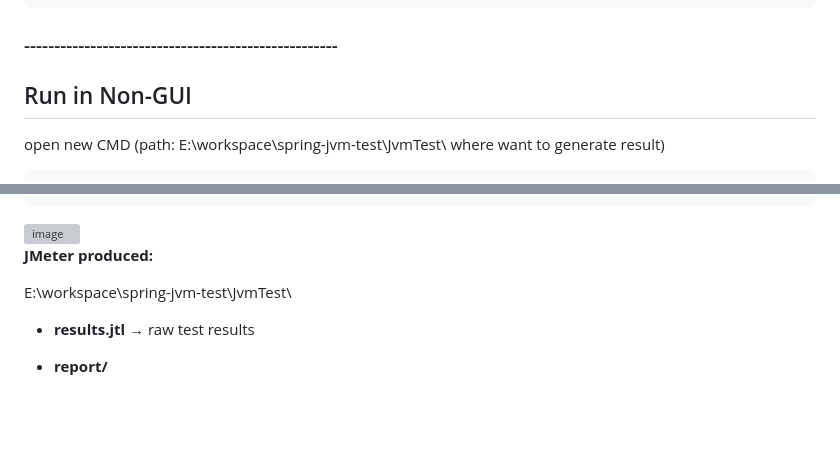
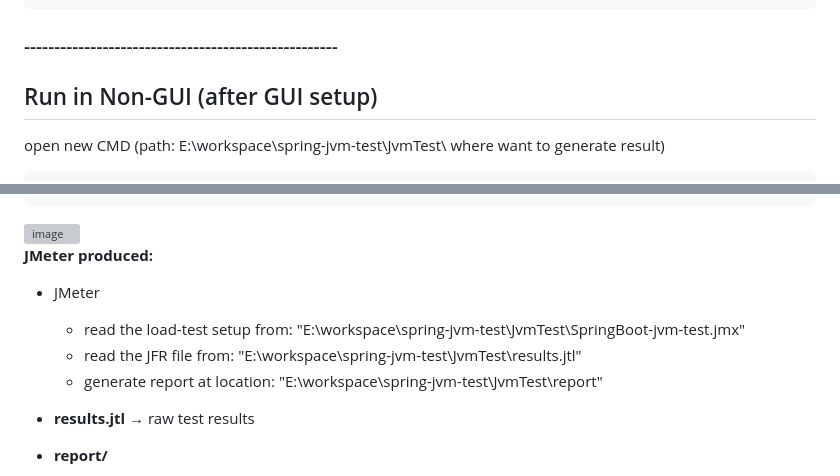
Before and after one commit to rakeshmani35/spring-jvm-tuning, a Markdown page: Jmeter Setup.md, 2 parts joined by grey strips. Drawn GitHub-style; blank space fills up the shorter version; grey boxes are pictures that could not be loaded.

Commit message:
Update JMeter setup instructions for non-GUI execution
Clarified instructions for running JMeter in non-GUI mode and detailed the output locations for results and reports.

```diff
--- a/Jmeter Setup.md
+++ b/Jmeter Setup.md
@@ -76,7 +76,7 @@ save it
 
 ### ----------------------------------------------------
 
-## Run in Non-GUI
+## Run in Non-GUI (after GUI setup)
    open new CMD (path: E:\workspace\spring-jvm-test\JvmTest\ where want to generate result)
 
 
@@ -91,7 +91,11 @@ save it
 
 **JMeter produced:**
 
-E:\workspace\spring-jvm-test\JvmTest\
+- JMeter
+     - read the load-test setup from: "E:\workspace\spring-jvm-test\JvmTest\SpringBoot-jvm-test.jmx"
+     - read the JFR file from: "E:\workspace\spring-jvm-test\JvmTest\results.jtl"
+     - generate report at location: "E:\workspace\spring-jvm-test\JvmTest\report"
+
 - **results.jtl** → raw test results
 - **report/**
   - content
```
